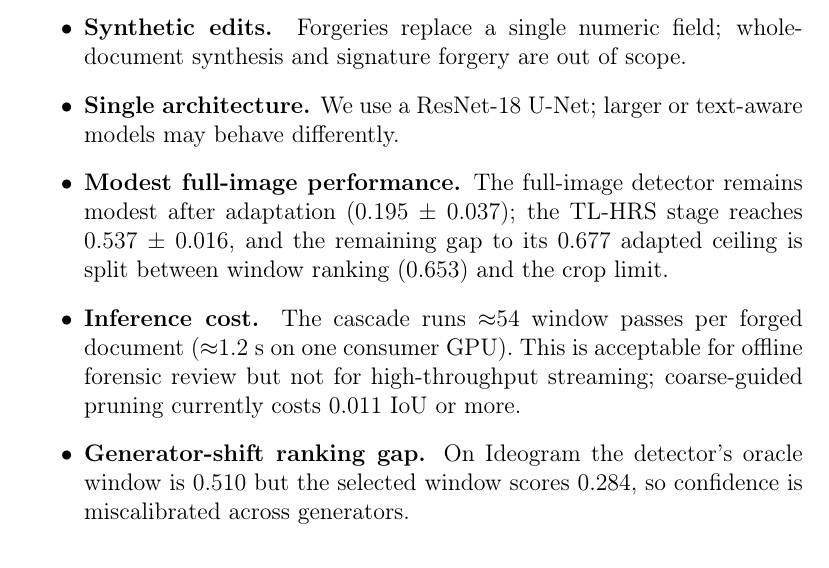
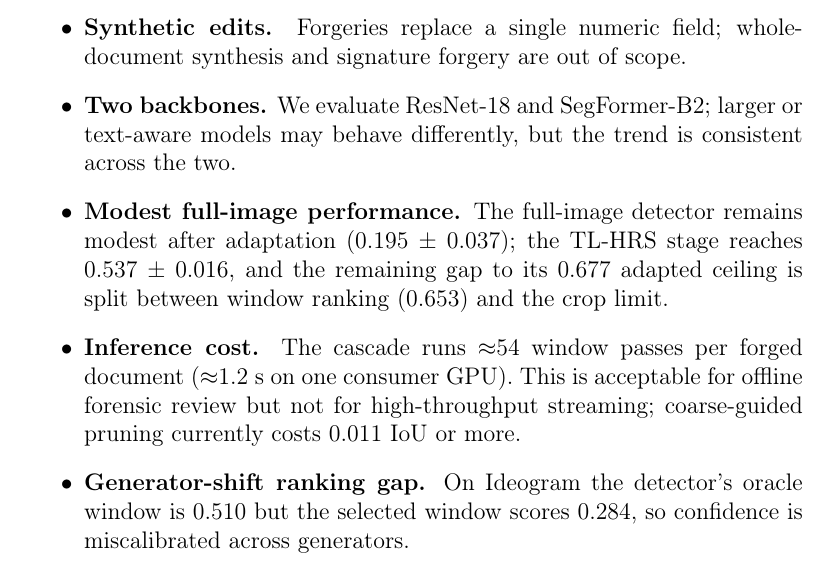
Before and after one commit to triettu31251026766-del/ai-forged-doc, a LaTeX paper (paper/latex/main.tex): part of page 27 of 31, cut so that both start at the same text. Compiled offline with pdfLaTeX.

Commit message:
docs: limitations two-backbone sentence in LaTeX

```diff
--- a/paper/latex/main.tex
+++ b/paper/latex/main.tex
@@ -749,7 +749,7 @@ SegFormer-B2 improves every metric: the ceiling rises from 0.677 to 0.776, the a
 \item
   \textbf{Synthetic edits.} Forgeries replace a single numeric field; whole-document synthesis and signature forgery are out of scope.
 \item
-  \textbf{Single architecture.} We use a ResNet-18 U-Net; larger or text-aware models may behave differently.
+\textbf{Two backbones.} We evaluate ResNet-18 and SegFormer-B2; larger or text-aware models may behave differently, but the trend is consistent across the two.
 \item
   \textbf{Modest full-image performance.} The full-image detector remains modest after adaptation (0.195 ± 0.037); the TL-HRS stage reaches 0.537 ± 0.016, and the remaining gap to its 0.677 adapted ceiling is split between window ranking (0.653) and the crop limit.
 \item
```
Also changed, not shown: 1 other file.
